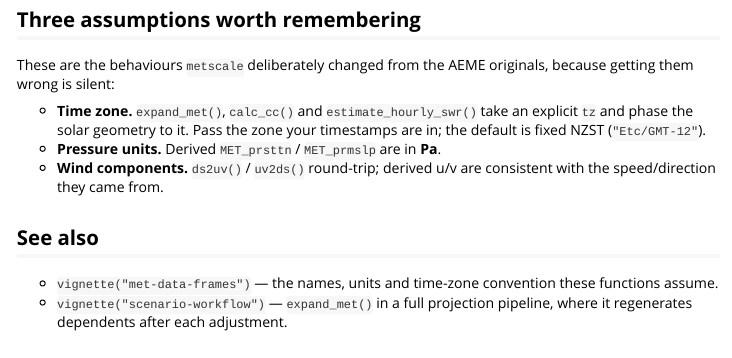
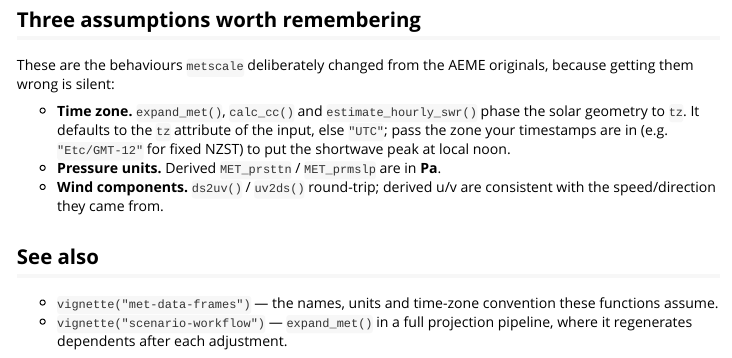
Before and after one commit to limnotrack/metscale, an R Markdown document (vignettes/deriving-variables.Rmd): the page in a window 1100 px wide, from 3310 px down. Rendered offline with R 4.5, knitr and Pandoc, with nearby package versions; some code elsewhere in the file could not run offline; common packages that the code uses without loading them are loaded.

Commit message:
update tz details

```diff
--- a/vignettes/deriving-variables.Rmd
+++ b/vignettes/deriving-variables.Rmd
@@ -161,8 +161,9 @@ These are the behaviours `metscale` deliberately changed from the AEME
 originals, because getting them wrong is silent:
 
 * **Time zone.** `expand_met()`, `calc_cc()` and `estimate_hourly_swr()`
-  take an explicit `tz` and phase the solar geometry to it. Pass the zone
-  your timestamps are in; the default is fixed NZST (`"Etc/GMT-12"`).
+  phase the solar geometry to `tz`. It defaults to the `tz` attribute of
+  the input, else `"UTC"`; pass the zone your timestamps are in (e.g.
+  `"Etc/GMT-12"` for fixed NZST) to put the shortwave peak at local noon.
 * **Pressure units.** Derived `MET_prsttn` / `MET_prmslp` are in **Pa**.
 * **Wind components.** `ds2uv()` / `uv2ds()` round-trip; derived u/v are
   consistent with the speed/direction they came from.
```
